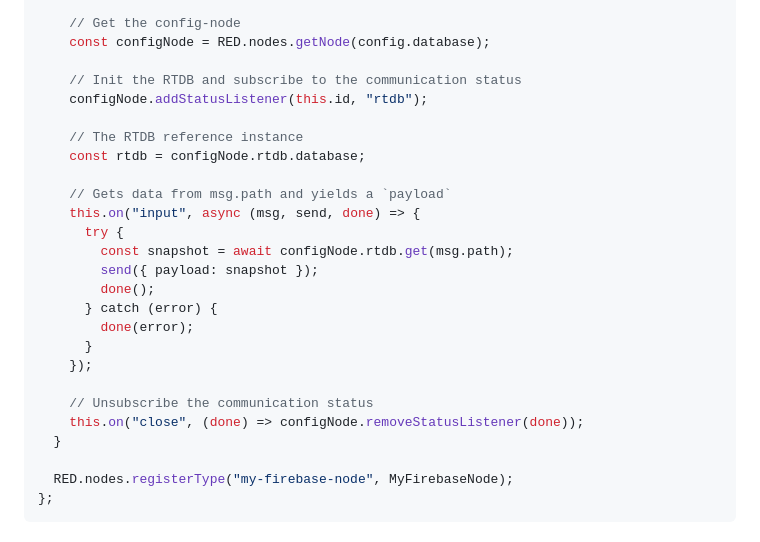
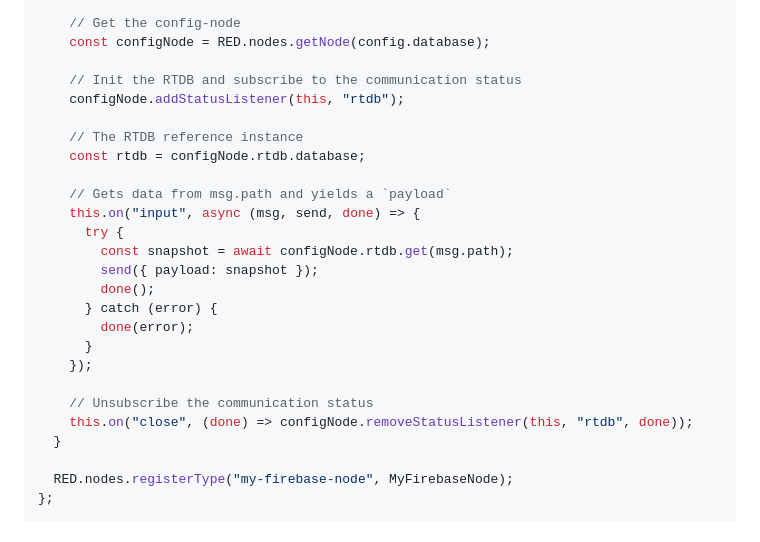
Before and after one commit to GogoVega/Firebase-Config-Node, a Markdown page: README.md, the part around the change. Rendered like a GitHub page.

Commit message:
Update readme for 0.2.2

```diff
--- a/README.md
+++ b/README.md
@@ -96,7 +96,7 @@ module.exports = function (RED) {
     const configNode = RED.nodes.getNode(config.database);
 
     // Init the RTDB and subscribe to the communication status
-    configNode.addStatusListener(this.id, "rtdb");
+    configNode.addStatusListener(this, "rtdb");
 
     // The RTDB reference instance
     const rtdb = configNode.rtdb.database;
@@ -113,7 +113,7 @@ module.exports = function (RED) {
     });
 
     // Unsubscribe the communication status
-    this.on("close", (done) => configNode.removeStatusListener(done));
+    this.on("close", (done) => configNode.removeStatusListener(this, "rtdb", done));
   }
 
   RED.nodes.registerType("my-firebase-node", MyFirebaseNode);
```
